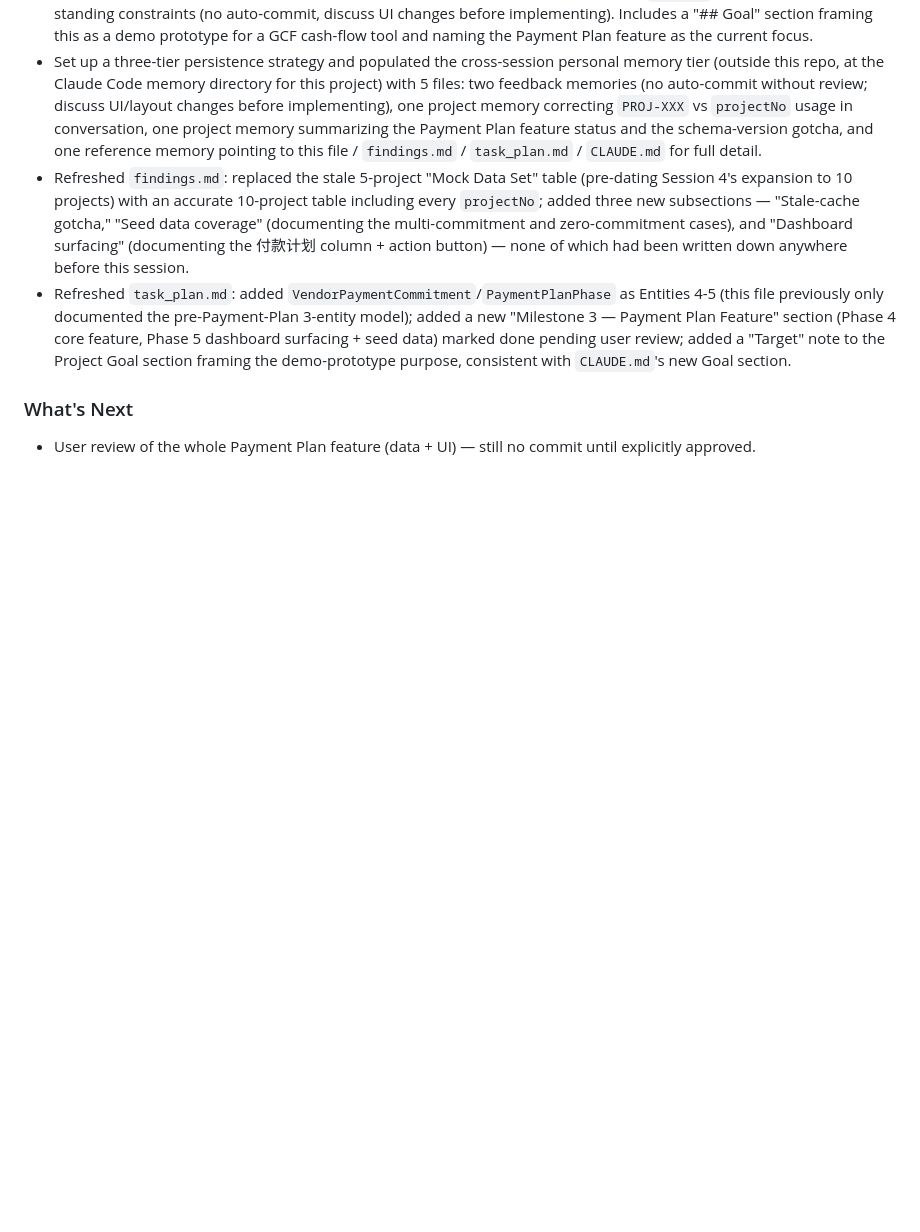
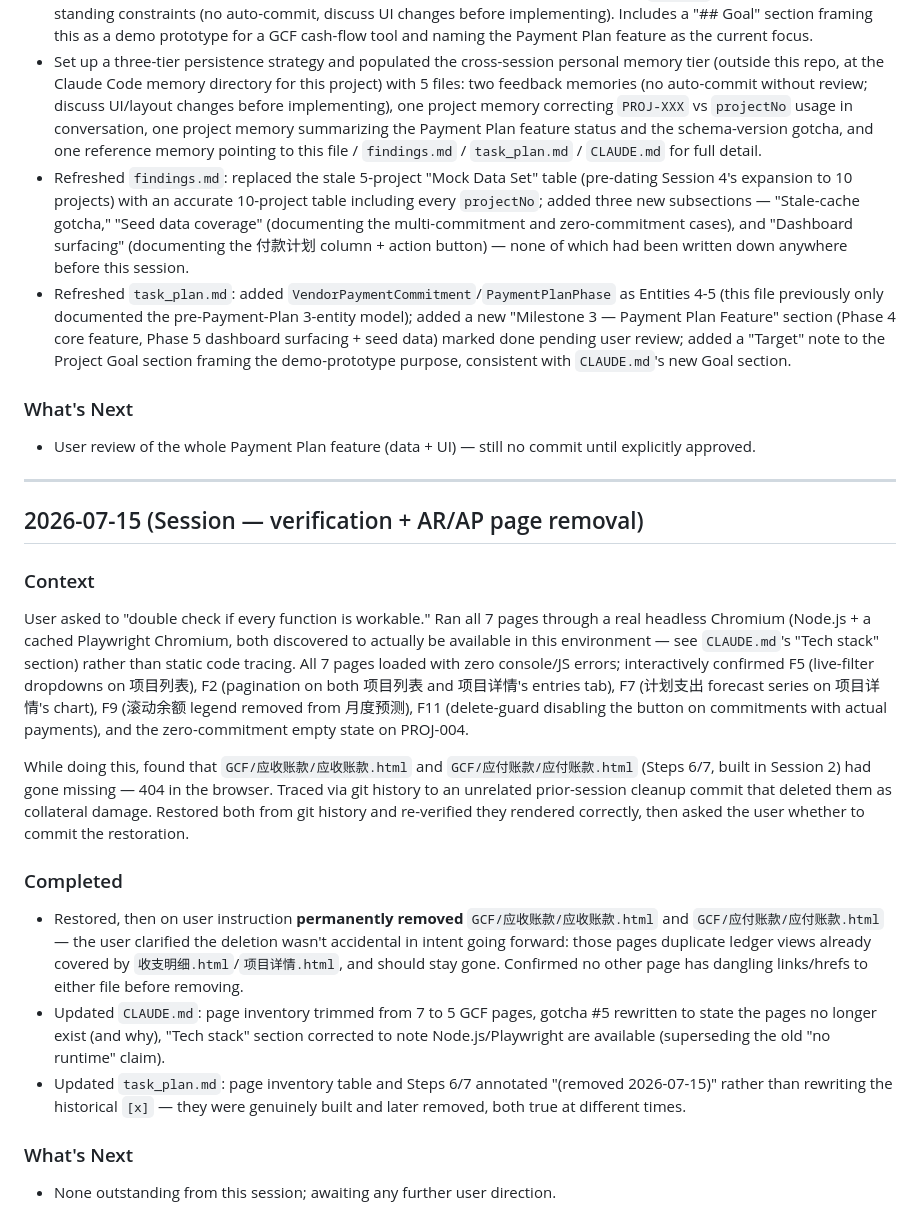
Before and after one commit to TzuyuQQ/cashflow-prototype, a Markdown page: cashflow-prototype/progress.md, the part around the change. Drawn GitHub-style; blank space fills up the shorter version.

Commit message:
Remove AR/AP ledger pages for good, log verification pass
User confirmed the 应收账款/应付账款 removal (previously thought accidental)
was actually intentional going forward -- redundant with 收支明细/项目详情's
own breakdowns. Docs updated to reflect 5 GCF pages instead of 7, and this
session's full-app Playwright verification pass is logged.

```diff
--- a/cashflow-prototype/progress.md
+++ b/cashflow-prototype/progress.md
@@ -222,3 +222,36 @@ commitments on purpose (empty-state demo case), not be filled in like the other
 
 ### What's Next
 - User review of the whole Payment Plan feature (data + UI) — still no commit until explicitly approved.
+
+---
+
+## 2026-07-15 (Session — verification + AR/AP page removal)
+
+### Context
+User asked to "double check if every function is workable." Ran all 7 pages through a real headless
+Chromium (Node.js + a cached Playwright Chromium, both discovered to actually be available in this
+environment — see `CLAUDE.md`'s "Tech stack" section) rather than static code tracing. All 7 pages loaded
+with zero console/JS errors; interactively confirmed F5 (live-filter dropdowns on 项目列表), F2
+(pagination on both 项目列表 and 项目详情's entries tab), F7 (计划支出 forecast series on 项目详情's
+chart), F9 (滚动余额 legend removed from 月度预测), F11 (delete-guard disabling the button on commitments
+with actual payments), and the zero-commitment empty state on PROJ-004.
+
+While doing this, found that `GCF/应收账款/应收账款.html` and `GCF/应付账款/应付账款.html` (Steps 6/7,
+built in Session 2) had gone missing — 404 in the browser. Traced via git history to an unrelated
+prior-session cleanup commit that deleted them as collateral damage. Restored both from git history and
+re-verified they rendered correctly, then asked the user whether to commit the restoration.
+
+### Completed
+- Restored, then on user instruction **permanently removed** `GCF/应收账款/应收账款.html` and
+  `GCF/应付账款/应付账款.html` — the user clarified the deletion wasn't accidental in intent going
+  forward: those pages duplicate ledger views already covered by `收支明细.html`/`项目详情.html`, and
+  should stay gone. Confirmed no other page has dangling links/hrefs to either file before removing.
+- Updated `CLAUDE.md`: page inventory trimmed from 7 to 5 GCF pages, gotcha #5 rewritten to state the
+  pages no longer exist (and why), "Tech stack" section corrected to note Node.js/Playwright are
+  available (superseding the old "no runtime" claim).
+- Updated `task_plan.md`: page inventory table and Steps 6/7 annotated "(removed 2026-07-15)" rather than
+  rewriting the historical `[x]` — they were genuinely built and later removed, both true at different
+  times.
+
+### What's Next
+- None outstanding from this session; awaiting any further user direction.
```
Also changed, not shown: cashflow-prototype/task_plan.md (+8 -4 lines).
